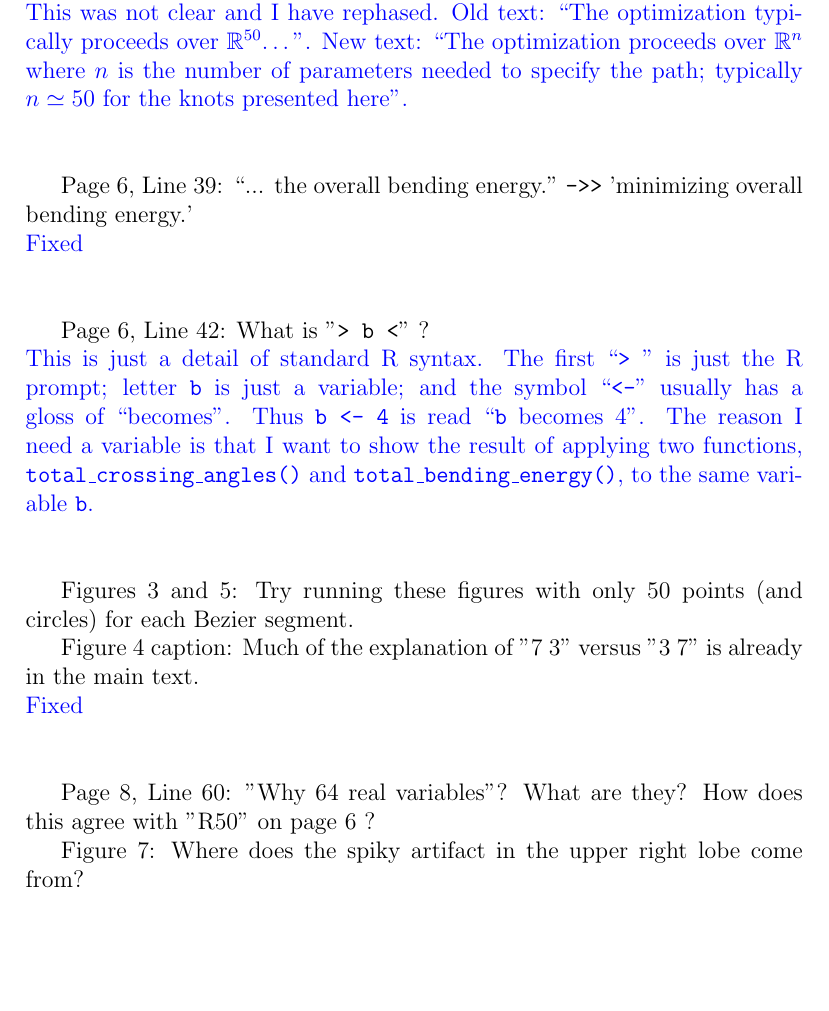
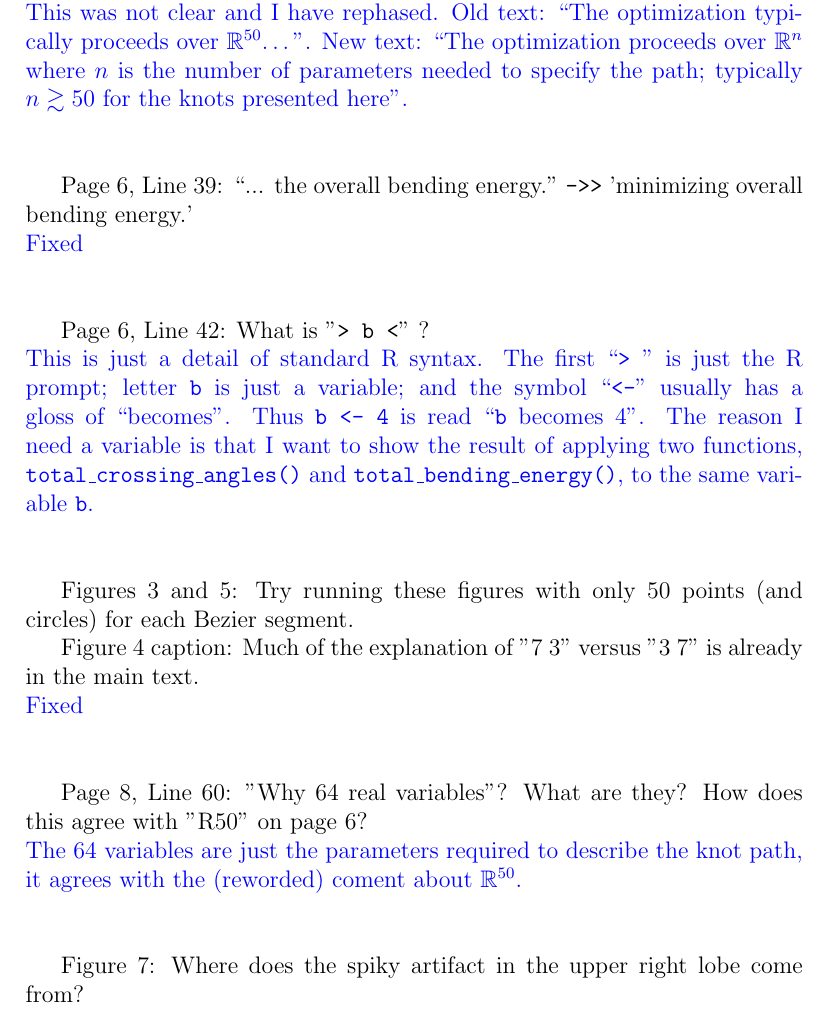
Before and after one commit to RobinHankin/knotR, a LaTeX document (inst/jma_rebuttal_2023_01_30.tex): part of page 4 of 5, cut so that both start at the same text, the shorter picture padded with empty space. Compiled offline with pdfLaTeX.

Commit message:
fixes #94 also refers issue #89

```diff
--- a/inst/jma_rebuttal_2023_01_30.tex
+++ b/inst/jma_rebuttal_2023_01_30.tex
@@ -146,7 +146,7 @@ parameters?  What are they?  \textcolor{blue}{\\This was not clear and
   I have rephased.  Old text: ``The optimization typically proceeds
   over $\mathbb{R}^{50}$\ldots". New text: ``The optimization
   proceeds over $\mathbb{R}^n$ where $n$ is the number of parameters
-  needed to specify the path; typically $n\simeq 50$ for the knots
+  needed to specify the path; typically $n\gtrsim 50$ for the knots
   presented here".\\ \\}
 
 Page 6, Line 39: ``... the overall bending energy." {\tt ->>} 'minimizing
@@ -171,7 +171,9 @@ already in the main text.  \textcolor{blue}{\\Fixed\\ \\}
 
 
 Page 8, Line 60: "Why 64 real variables"?  What are they?  How does
-this agree with "R50" on page 6 ?
+this agree with "R50" on page 6?\textcolor{blue}{\\ The 64 variables are just the parameters required to describe the knot path, it agrees with the (reworded) coment about $\mathbb{R}^{50}$.\\ \\}
+
+
 
 Figure 7: Where does the spiky artifact in the upper right lobe come
 from?  \textcolor{blue}{\\I see nothing in figure 7 that could be so
```
Also changed, not shown: inst/jma_knot.tex (+1 -1 lines).
